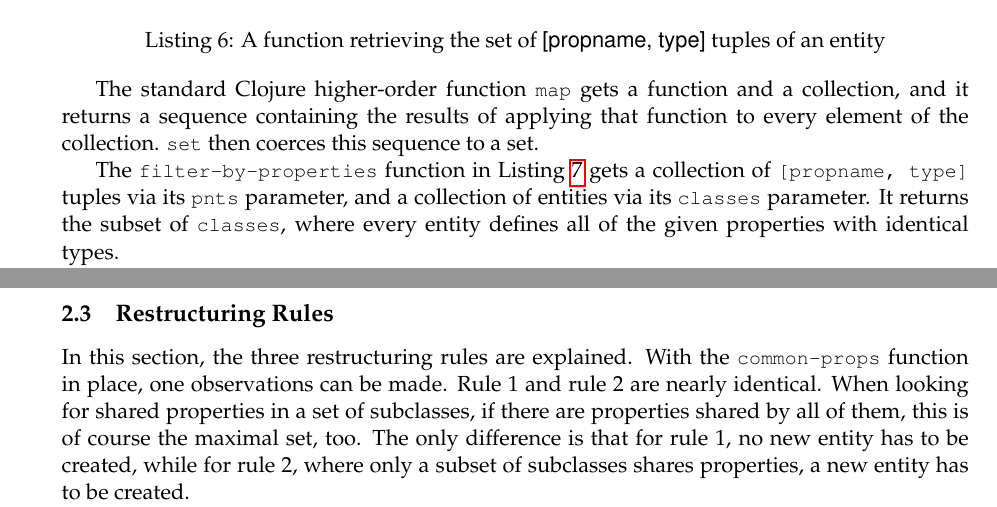
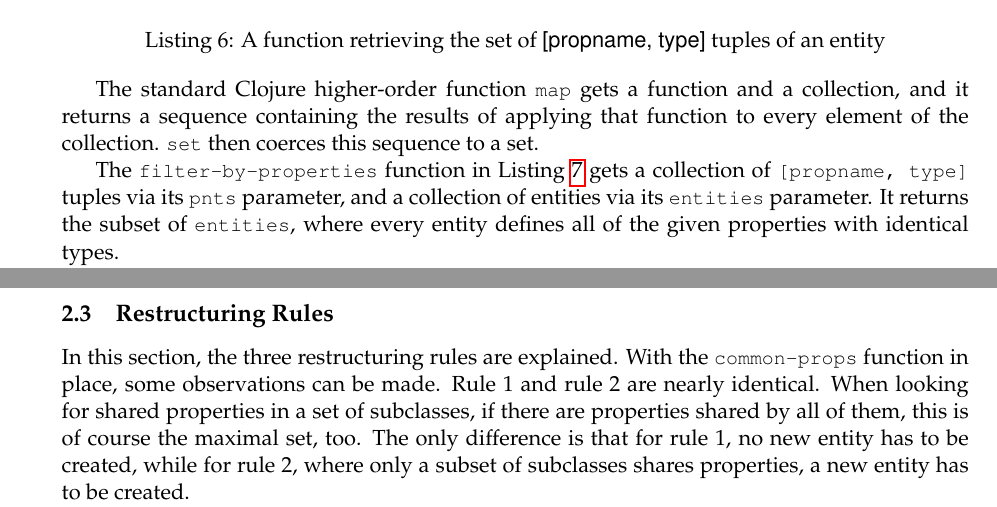
Before and after one commit to tsdh/ttc-2013-cd-restruct, a LaTeX paper (desc/ttc13-funnyqt-cd-restruct.tex): two parts of pages 3 and 6 of 11, joined at a grey line, cut so that both start at the same text. Compiled offline with pdfLaTeX.

Commit message:
Some minor fixes to the solution paper.

```diff
--- a/desc/ttc13-funnyqt-cd-restruct.tex
+++ b/desc/ttc13-funnyqt-cd-restruct.tex
@@ -249,8 +249,8 @@ sequence to a set.
 The \verb|filter-by-properties| function in
 Listing~\ref{lst:filter-by-properties} gets a collection of
 \verb|[propname, type]| tuples via its \verb|pnts| parameter, and a collection
-of entities via its \verb|classes| parameter.  It returns the subset of
-\verb|classes|, where every entity defines all of the given properties with
+of entities via its \verb|entities| parameter.  It returns the subset of
+\verb|entities|, where every entity defines all of the given properties with
 identical types.
 
 \begin{listing}[htbp]
@@ -454,7 +454,7 @@ That is, neighboring items with equal entity sets are collapsed into one.
 \label{sec:restructuring-rules}
 
 In this section, the three restructuring rules are explained.  With the
-\verb|common-props| function in place, one observations can be made.  Rule 1
+\verb|common-props| function in place, some observations can be made.  Rule 1
 and rule 2 are nearly identical.  When looking for shared properties in a set
 of subclasses, if there are properties shared by all of them, this is of course
 the maximal set, too.  The only difference is that for rule 1, no new entity
```
Also changed, not shown: desc/ttc13-funnyqt-cd-restruct.pdf.
